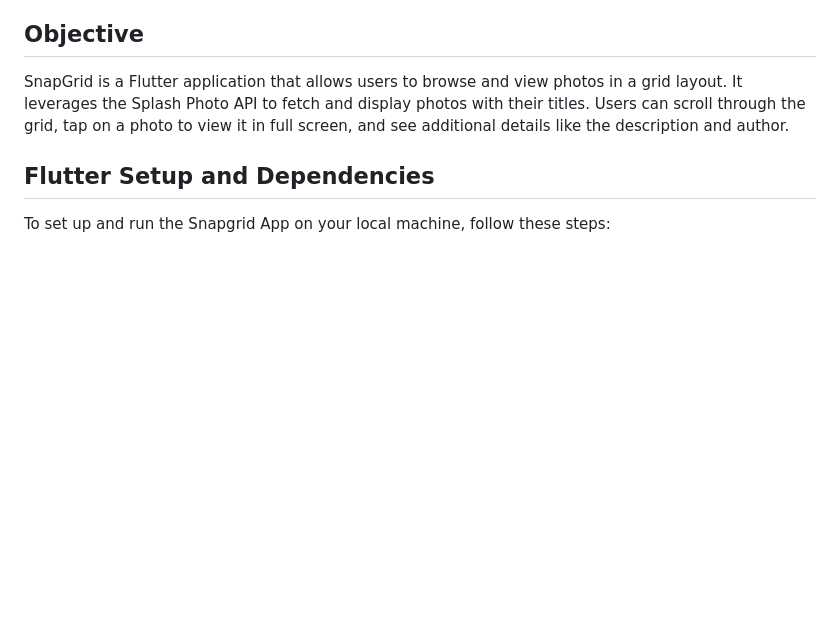
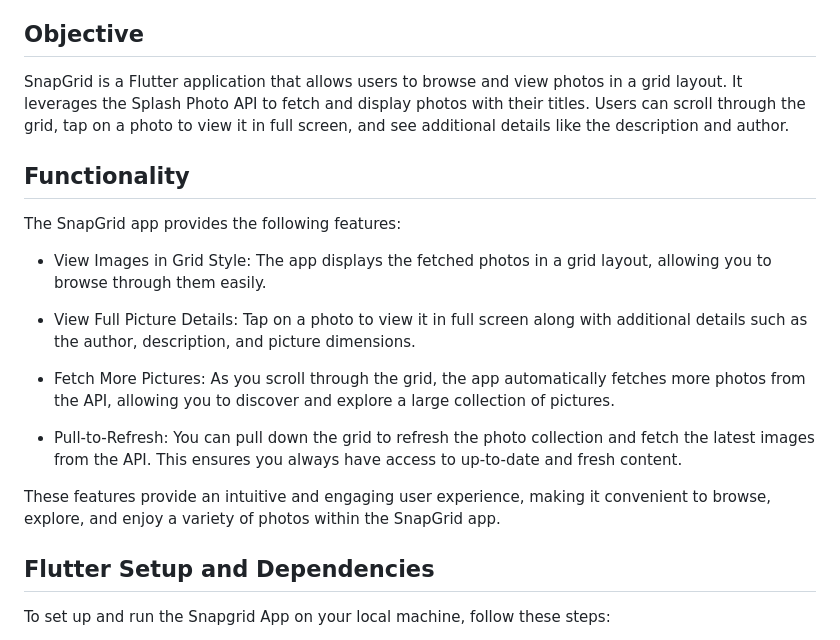
Before and after one commit to Raks-Javac/SnapGrid, a Markdown page: README.md, the part around the change. Rendered like a GitHub page; blank space fills up the shorter version.

Commit message:
ref: updating readme with functionality

```diff
--- a/README.md
+++ b/README.md
@@ -3,6 +3,20 @@
 ## Objective
 SnapGrid is a Flutter application that allows users to browse and view photos in a grid layout. It leverages the Splash Photo API to fetch and display photos with their titles. Users can scroll through the grid, tap on a photo to view it in full screen, and see additional details like the description and author.
 
+
+## Functionality
+
+The SnapGrid app provides the following features:
+
+- View Images in Grid Style: The app displays the fetched photos in a grid layout, allowing you to browse through them easily.
+
+- View Full Picture Details: Tap on a photo to view it in full screen along with additional details such as the author, description, and picture dimensions.
+
+- Fetch More Pictures: As you scroll through the grid, the app automatically fetches more photos from the API, allowing you to discover and explore a large collection of pictures.
+
+- Pull-to-Refresh: You can pull down the grid to refresh the photo collection and fetch the latest images from the API. This ensures you always have access to up-to-date and fresh content.
+
+These features provide an intuitive and engaging user experience, making it convenient to browse, explore, and enjoy a variety of photos within the SnapGrid app.
 
 
 
```
